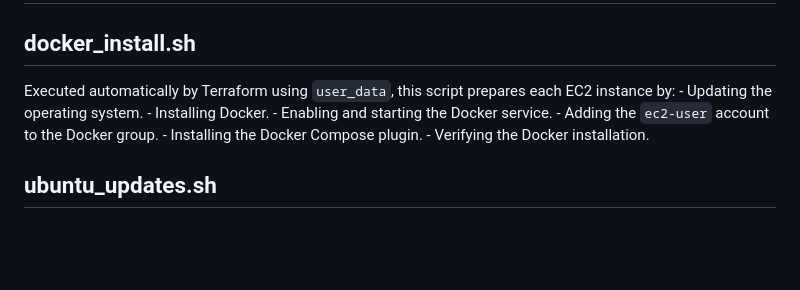
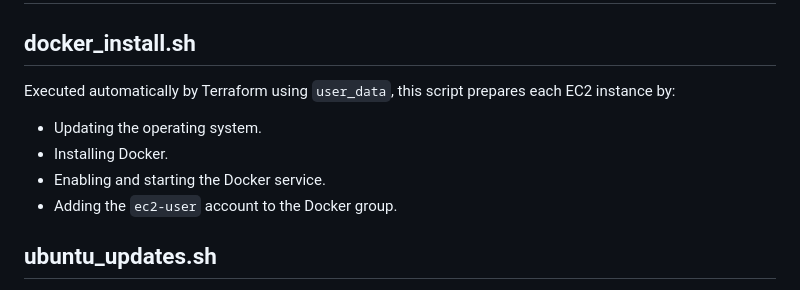
Before and after one commit to KHard2Bme/Engineering-for-failure-Docker-Swarm, a Markdown page: README.md, the part around the change. GitHub-like rendering; blank space fills up the shorter version.

Commit message:
Improve formatting of docker_install.sh section in README
Formatted the list of tasks performed by docker_install.sh for better readability.

```diff
--- a/README.md
+++ b/README.md
@@ -96,10 +96,11 @@ Each EC2 instance:
 ## docker_install.sh
 
 Executed automatically by Terraform using `user_data`, this script
-prepares each EC2 instance by: - Updating the operating system. -
-Installing Docker. - Enabling and starting the Docker service. - Adding
-the `ec2-user` account to the Docker group. - Installing the Docker
-Compose plugin. - Verifying the Docker installation.
+prepares each EC2 instance by:
+- Updating the operating system.
+- Installing Docker.
+- Enabling and starting the Docker service.
+- Adding the `ec2-user` account to the Docker group.
 
 ## ubuntu_updates.sh
 
```
